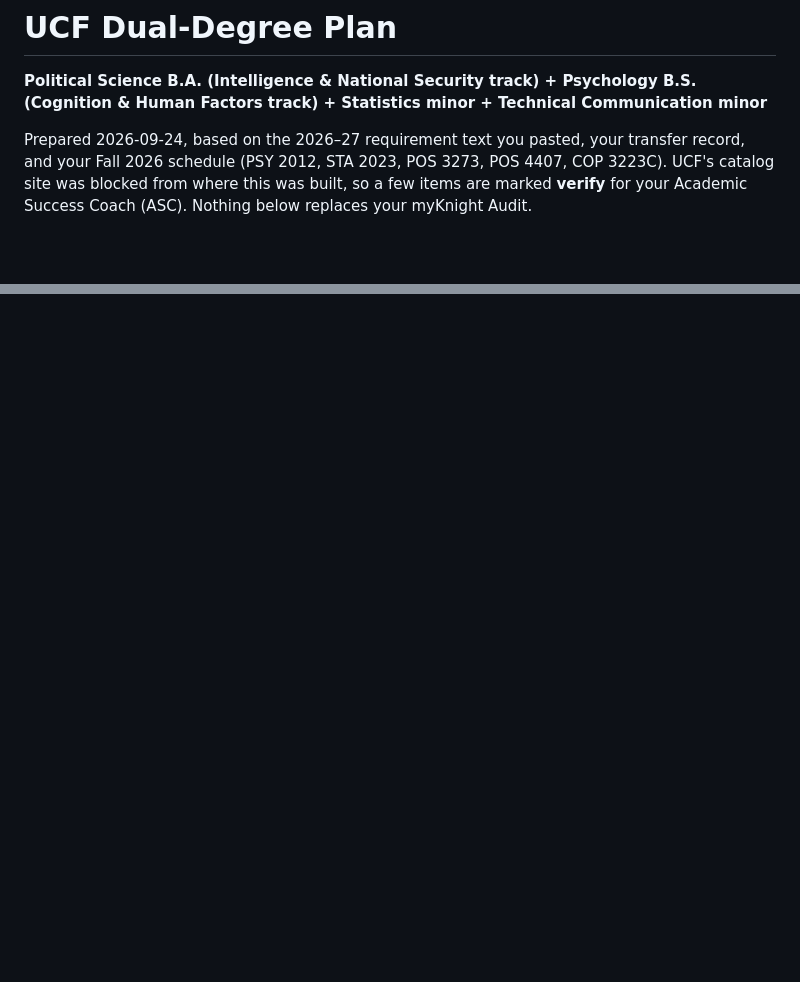
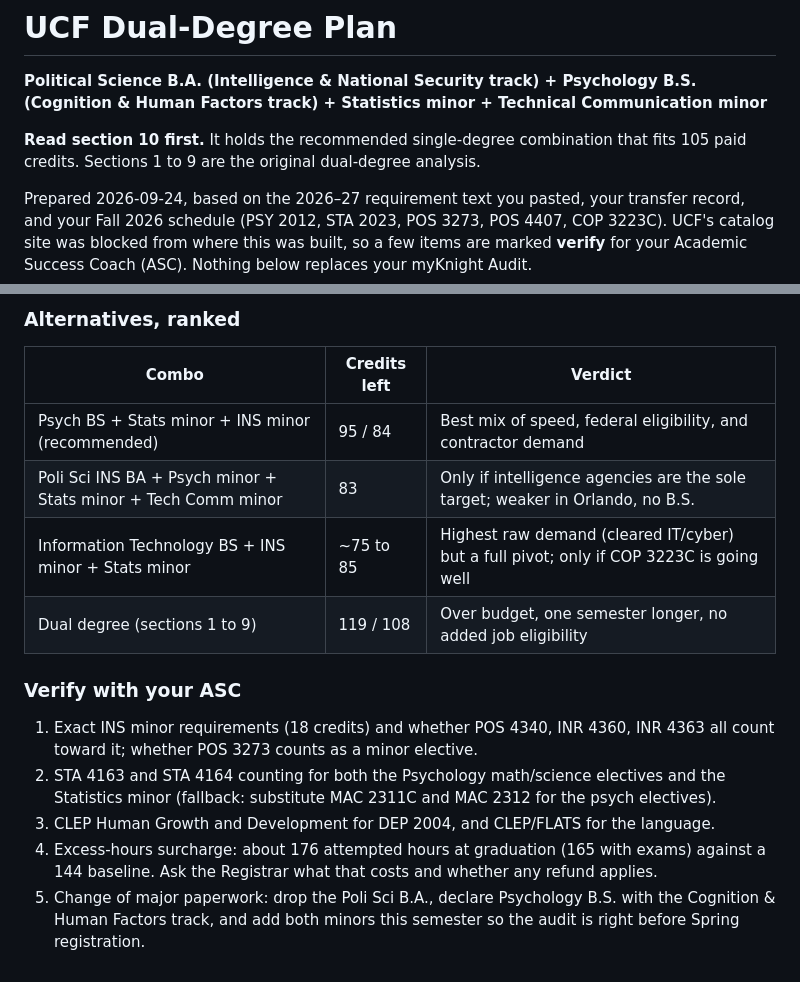
Before and after one commit to donahuemason6-a11y/dsdasda, a Markdown page: UCF_Degree_Plan.md, 2 parts joined by grey strips. Rendered like a GitHub page; blank space fills up the shorter version.

Commit message:
Add recommended single-degree combination that fits 105 paid credits
Co-Authored-By: Claude Fable 5.1 <noreply@anthropic.com>
Claude-Session: https://claude.ai/code/session_016SnqmFwK5ywf6tzxpi86NT

```diff
--- a/UCF_Degree_Plan.md
+++ b/UCF_Degree_Plan.md
@@ -1,6 +1,8 @@
 # UCF Dual-Degree Plan
 
 **Political Science B.A. (Intelligence & National Security track) + Psychology B.S. (Cognition & Human Factors track) + Statistics minor + Technical Communication minor**
+
+**Read section 10 first.** It holds the recommended single-degree combination that fits 105 paid credits. Sections 1 to 9 are the original dual-degree analysis.
 
 Prepared 2026-09-24, based on the 2026–27 requirement text you pasted, your transfer record, and your Fall 2026 schedule (PSY 2012, STA 2023, POS 3273, POS 4407, COP 3223C). UCF's catalog site was blocked from where this was built, so a few items are marked **verify** for your Academic Success Coach (ASC). Nothing below replaces your myKnight Audit.
 
@@ -330,0 +379,16 @@ Same as above, but remove ENC 4293, ENC 4294, ENC 4280, and ENC 4215/4218, and a
+### Alternatives, ranked
+
+| Combo | Credits left | Verdict |
+|---|---|---|
+| Psych BS + Stats minor + INS minor (recommended) | 95 / 84 | Best mix of speed, federal eligibility, and contractor demand |
+| Poli Sci INS BA + Psych minor + Stats minor + Tech Comm minor | 83 | Only if intelligence agencies are the sole target; weaker in Orlando, no B.S. |
+| Information Technology BS + INS minor + Stats minor | ~75 to 85 | Highest raw demand (cleared IT/cyber) but a full pivot; only if COP 3223C is going well |
+| Dual degree (sections 1 to 9) | 119 / 108 | Over budget, one semester longer, no added job eligibility |
+
+### Verify with your ASC
+
+1. Exact INS minor requirements (18 credits) and whether POS 4340, INR 4360, INR 4363 all count toward it; whether POS 3273 counts as a minor elective.
+2. STA 4163 and STA 4164 counting for both the Psychology math/science electives and the Statistics minor (fallback: substitute MAC 2311C and MAC 2312 for the psych electives).
+3. CLEP Human Growth and Development for DEP 2004, and CLEP/FLATS for the language.
+4. Excess-hours surcharge: about 176 attempted hours at graduation (165 with exams) against a 144 baseline. Ask the Registrar what that costs and whether any refund applies.
+5. Change of major paperwork: drop the Poli Sci B.A., declare Psychology B.S. with the Cognition & Human Factors track, and add both minors this semester so the audit is right before Spring registration.
```
Also changed, not shown: other parts of UCF_Degree_Plan.md (+46 -0 lines).
